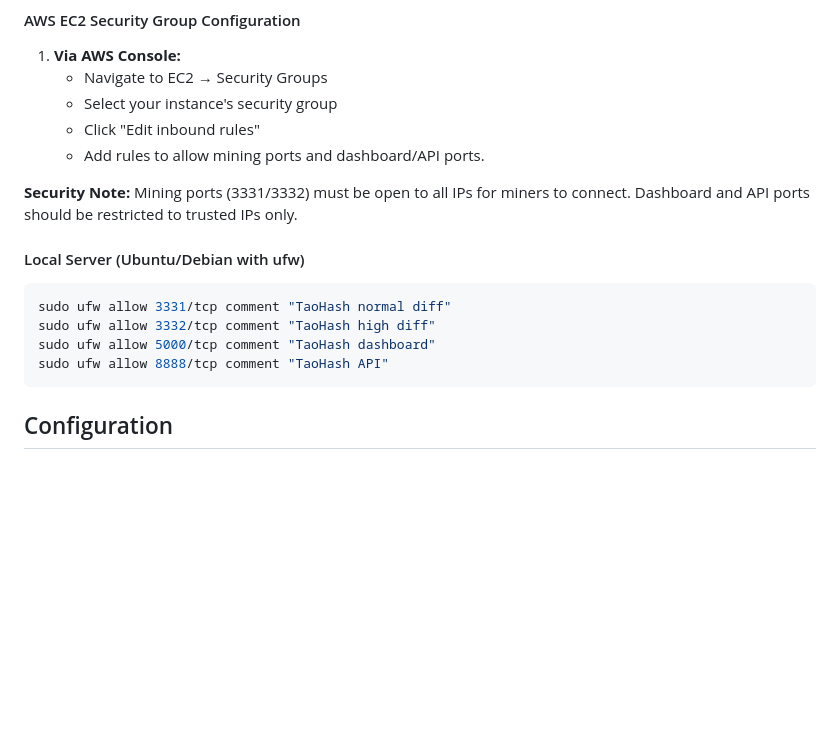
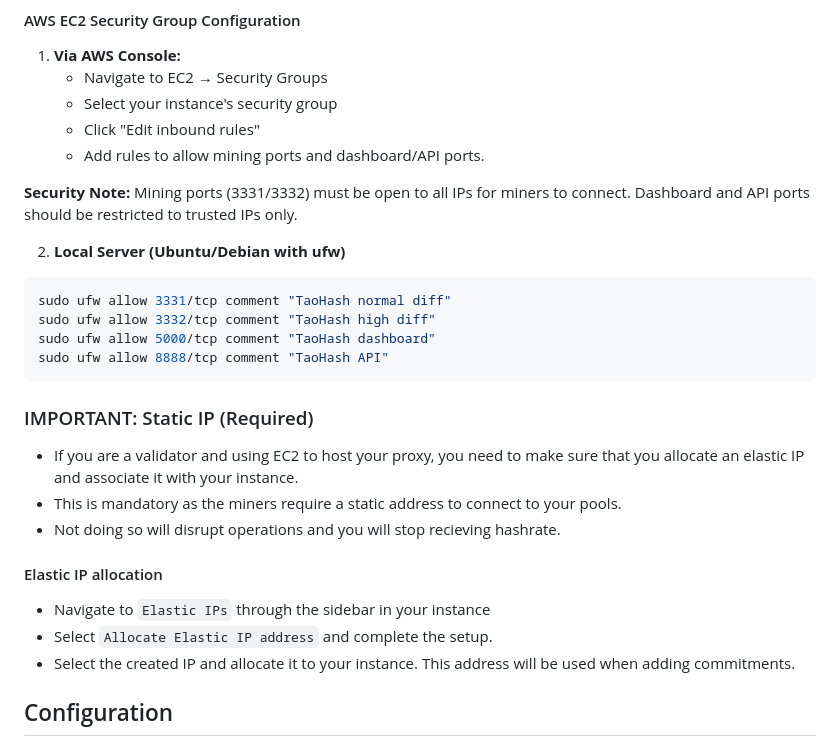
Before and after one commit to latent-to/taohash-proxy, a Markdown page: docs/SETUP.md, the part around the change. Drawn GitHub-style; blank space fills up the shorter version.

Commit message:
add static ip docs

````diff
--- a/docs/SETUP.md
+++ b/docs/SETUP.md
@@ -211,13 +211,24 @@ The following ports need to be accessible:
 
 **Security Note:** Mining ports (3331/3332) must be open to all IPs for miners to connect. Dashboard and API ports should be restricted to trusted IPs only.
 
-#### Local Server (Ubuntu/Debian with ufw)
+2. **Local Server (Ubuntu/Debian with ufw)**
 ```bash
 sudo ufw allow 3331/tcp comment "TaoHash normal diff"
 sudo ufw allow 3332/tcp comment "TaoHash high diff"
 sudo ufw allow 5000/tcp comment "TaoHash dashboard"
 sudo ufw allow 8888/tcp comment "TaoHash API"
 ```
+
+### IMPORTANT: Static IP (Required)
+
+- If you are a validator and using EC2 to host your proxy, you need to make sure that you allocate an elastic IP and associate it with your instance.
+- This is mandatory as the miners require a static address to connect to your pools.
+- Not doing so will disrupt operations and you will stop recieving hashrate.
+
+#### Elastic IP allocation
+- Navigate to `Elastic IPs` through the sidebar in your instance
+- Select `Allocate Elastic IP address` and complete the setup.
+- Select the created IP and allocate it to your instance. This address will be used when adding commitments.
 
 ## Configuration
 
````
